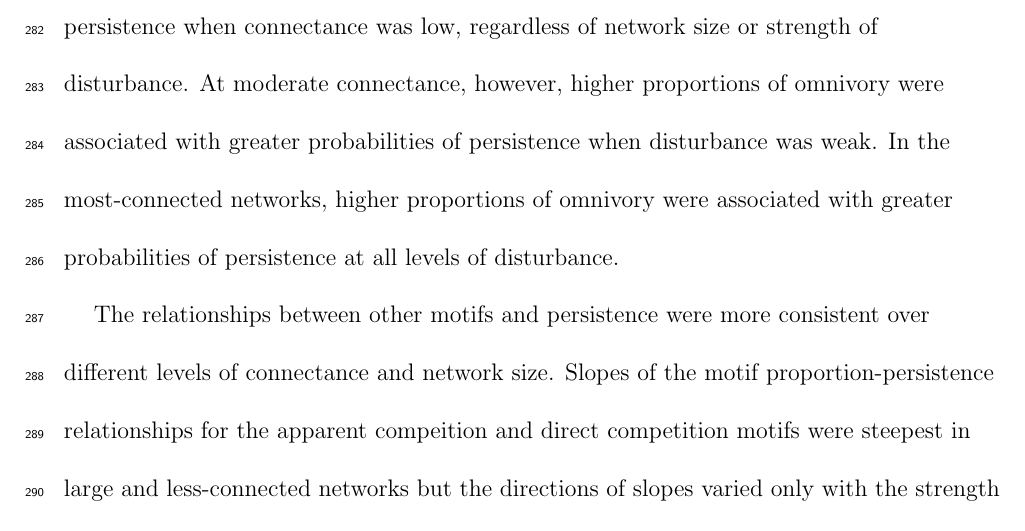
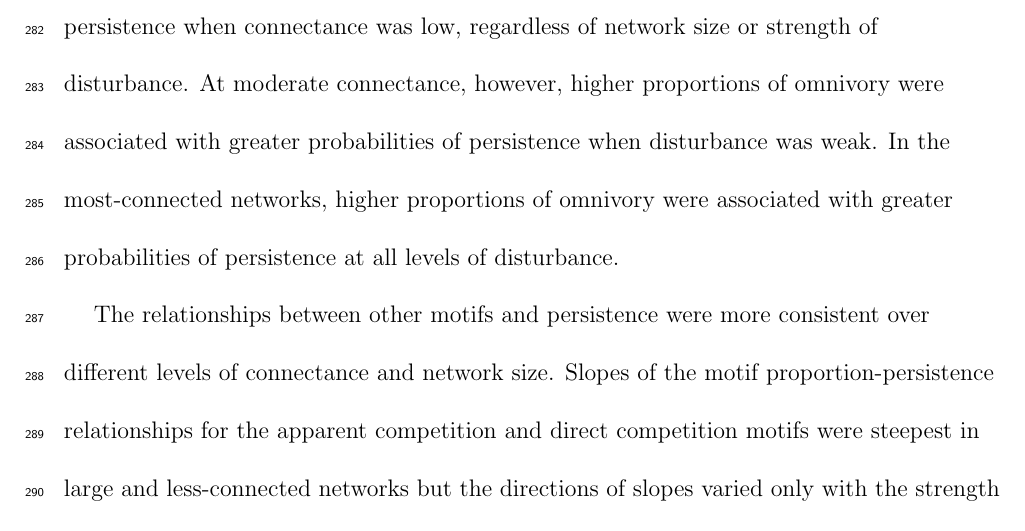
Before and after one commit to cirtwill/Bayes_motifs, a LaTeX document (manuscript/reorder_main_text.tex): part of page 16 of 38, cut so that both start at the same text. Compiled offline with LaTeX, dvips and Ghostscript.

Commit message:
one spelling error

```diff
--- a/manuscript/reorder_main_text.tex
+++ b/manuscript/reorder_main_text.tex
@@ -385,7 +385,7 @@ Motif participation describes extinction risk
         In the most-connected networks, higher proportions of omnivory were associated with greater probabilities of persistence at all levels of disturbance.
 
         The relationships between other motifs and persistence were more consistent over different levels of connectance and network size.
-        Slopes of the motif proportion-persistence relationships for the apparent compeition and direct competition motifs were steepest in large and less-connected networks but the directions of slopes varied only with the strength of disturbance, as in Fig.~\ref{Fig 2}.
+        Slopes of the motif proportion-persistence relationships for the apparent competition and direct competition motifs were steepest in large and less-connected networks but the directions of slopes varied only with the strength of disturbance, as in Fig.~\ref{Fig 2}.
         The relationship between proportion of the three-species chain in the participation vector and persistence was very similar across all levels of size and connectance.
 
 
```
Also changed, not shown: code/stat_analysis/persistence_omnivory_SCDist.py (+1 -0 lines), manuscript/figures/persistence_omnivory_detailpers.eps.
